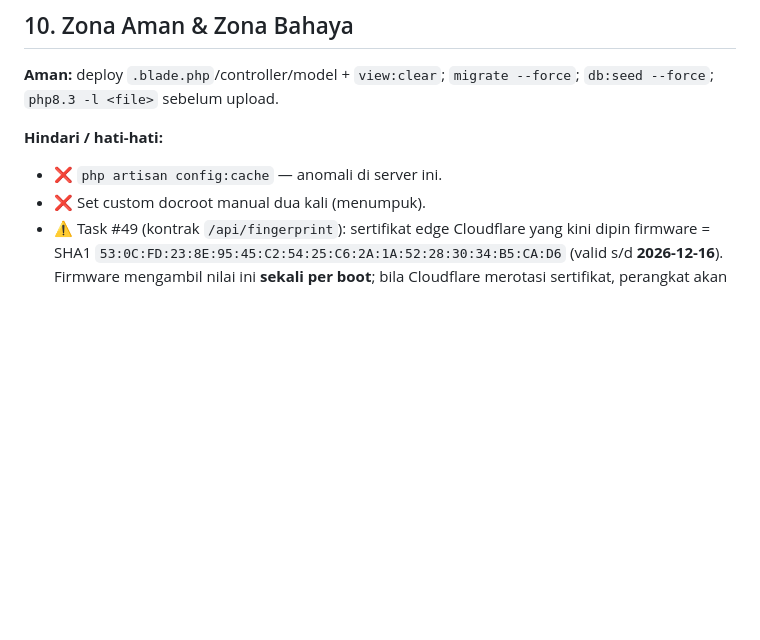
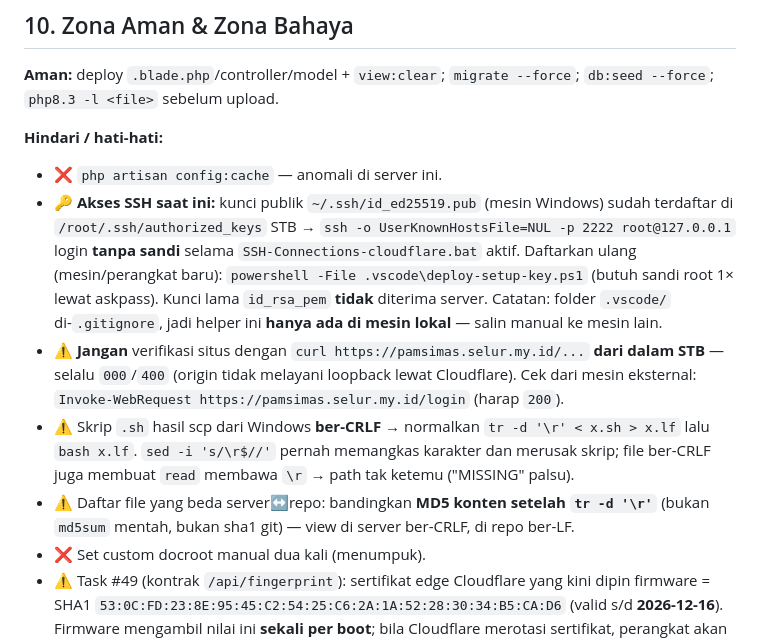
Before and after one commit to mswaluyo/pamsimas-selur, a Markdown page: DEPLOY_VSCODE.md, the part around one of its changes. Drawn GitHub-style; blank space fills up the shorter version.

Commit message:
docs(deploy): rekam Task #52 - label form master data + hotfix scp 7 view
- Deploy commit 17f7296 ke STB via tar+scp (server bukan repo git): cek beda pakai MD5 konten LF-normalized vs git ls-tree -> hanya 7 view yang beda.
- view:clear + view:cache VIEW-CACHE-OK (54 view), MD5 server == repo 7/7, backup /tmp/backup-ui-20260929-153806, laravel.log tidak bertambah, cek eksternal /login = 200.
- Helper baru .vscode/deploy-setup-key.ps1: daftarkan kunci SSH lokal ke authorized_keys (sandi root 1x via askpass) supaya deploy berikutnya tanpa sandi.
- Catatan baru: kunci id_ed25519 kini diterima server (id_rsa_pem tidak); curl dari dalam STB ke domain sendiri tidak valid untuk verifikasi; skrip scp dari Windows wajib dinormalkan ke LF.

```diff
--- a/DEPLOY_VSCODE.md
+++ b/DEPLOY_VSCODE.md
@@ -230,6 +232,21 @@ Troubleshooting: port 2222 terpakai →
 
 **Hindari / hati-hati:**
 - ❌ `php artisan config:cache` — anomali di server ini.
+- 🔑 **Akses SSH saat ini:** kunci publik `~/.ssh/id_ed25519.pub` (mesin Windows) sudah
+  terdaftar di `/root/.ssh/authorized_keys` STB → `ssh -o UserKnownHostsFile=NUL -p 2222
+  root@127.0.0.1` login **tanpa sandi** selama `SSH-Connections-cloudflare.bat` aktif.
+  Daftarkan ulang (mesin/perangkat baru): `powershell -File .vscode\deploy-setup-key.ps1`
+  (butuh sandi root 1× lewat askpass). Kunci lama `id_rsa_pem` **tidak** diterima server.
+  Catatan: folder `.vscode/` di-`.gitignore`, jadi helper ini **hanya ada di mesin lokal** —
+  salin manual ke mesin lain.
+- ⚠️ **Jangan** verifikasi situs dengan `curl https://pamsimas.selur.my.id/...` **dari dalam
+  STB** — selalu `000`/`400` (origin tidak melayani loopback lewat Cloudflare). Cek dari
+  mesin eksternal: `Invoke-WebRequest https://pamsimas.selur.my.id/login` (harap `200`).
+- ⚠️ Skrip `.sh` hasil scp dari Windows **ber-CRLF** → normalkan `tr -d '\r' < x.sh > x.lf`
+  lalu `bash x.lf`. `sed -i 's/\r$//'` pernah memangkas karakter dan merusak skrip;
+  file ber-CRLF juga membuat `read` membawa `\r` → path tak ketemu ("MISSING" palsu).
+- ⚠️ Daftar file yang beda server↔repo: bandingkan **MD5 konten setelah `tr -d '\r'`**
+  (bukan `md5sum` mentah, bukan sha1 git) — view di server ber-CRLF, di repo ber-LF.
 - ❌ Set custom docroot manual dua kali (menumpuk).
 - ⚠️ Task #49 (kontrak `/api/fingerprint`): sertifikat edge Cloudflare yang kini dipin firmware =
   SHA1 `53:0C:FD:23:8E:95:45:C2:54:25:C6:2A:1A:52:28:30:34:B5:CA:D6` (valid s/d **2026-12-16**).
```
Also changed, not shown: other parts of DEPLOY_VSCODE.md (+2 -0 lines).
